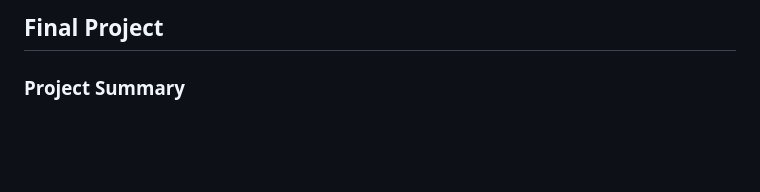
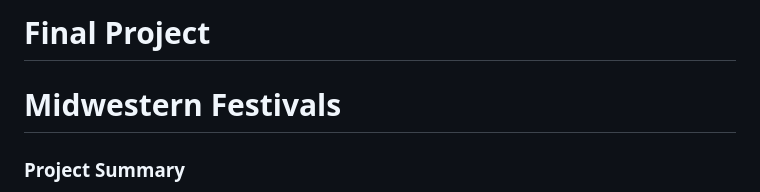
Before and after one commit to sp25-n220/final-project, a Markdown page: README.MD, the part around the change. Drawn GitHub-style; blank space fills up the shorter version.

Commit message:
Midwestern Festivals

```diff
--- a/README.MD
+++ b/README.MD
@@ -1,4 +1,6 @@
-## Final Project
+# Final Project
+
+# Midwestern Festivals
 
 ### Project Summary
 
```
